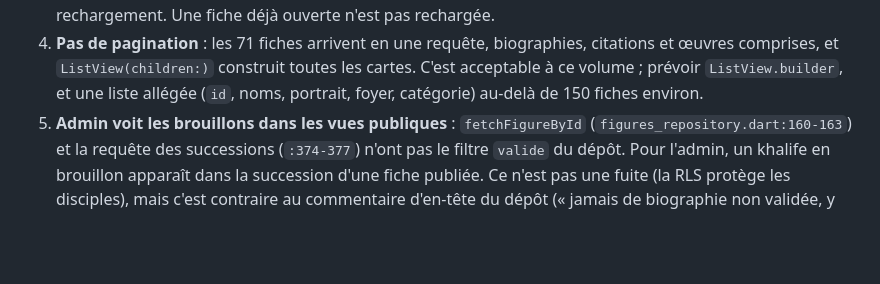
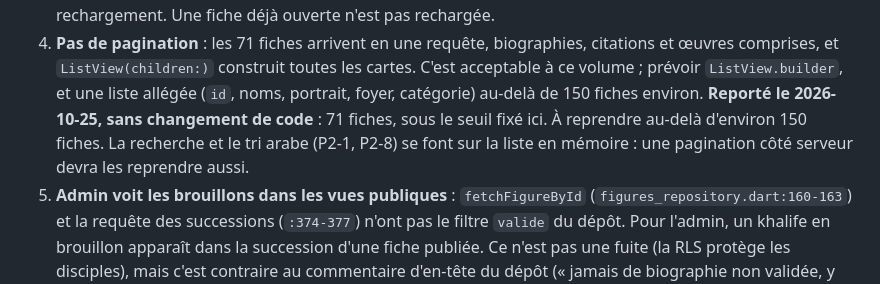
Before and after one commit to bgueye/atijaniya, a Markdown page: docs/audits/2026-10-25-figures.md, the part around the change. GitHub-like rendering; blank space fills up the shorter version.

Commit message:
Note le report de la pagination de la liste des figures
Audit Figures du 2026-10-25, P3-4 : avec 71 fiches, la liste reste sous
le seuil d'environ 150 fixé par l'audit. Rien n'est changé dans le code ;
le rapport précise que la recherche et le tri arabe, faits sur la liste
en mémoire, devront suivre une future pagination côté serveur.

Co-Authored-By: Claude Opus 5.5 <noreply@anthropic.com>

```diff
--- a/docs/audits/2026-10-25-figures.md
+++ b/docs/audits/2026-10-25-figures.md
@@ -371,6 +371,10 @@ distinguent pas du texte**.
    œuvres comprises, et `ListView(children:)` construit toutes les cartes. C'est acceptable
    à ce volume ; prévoir `ListView.builder`, et une liste allégée (`id`, noms, portrait,
    foyer, catégorie) au-delà de 150 fiches environ.
+   **Reporté le 2026-10-25, sans changement de code** : 71 fiches, sous le seuil fixé
+   ici. À reprendre au-delà d'environ 150 fiches. La recherche et le tri arabe (P2-1,
+   P2-8) se font sur la liste en mémoire : une pagination côté serveur devra les
+   reprendre aussi.
 5. **Admin voit les brouillons dans les vues publiques** : `fetchFigureById`
    (`figures_repository.dart:160-163`) et la requête des successions (`:374-377`) n'ont pas
    le filtre `valide` du dépôt. Pour l'admin, un khalife en brouillon apparaît dans la
```
